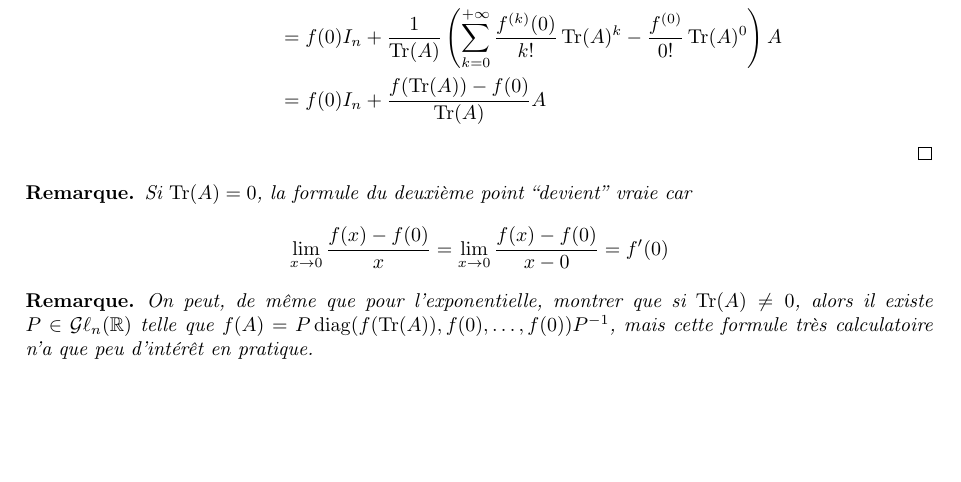
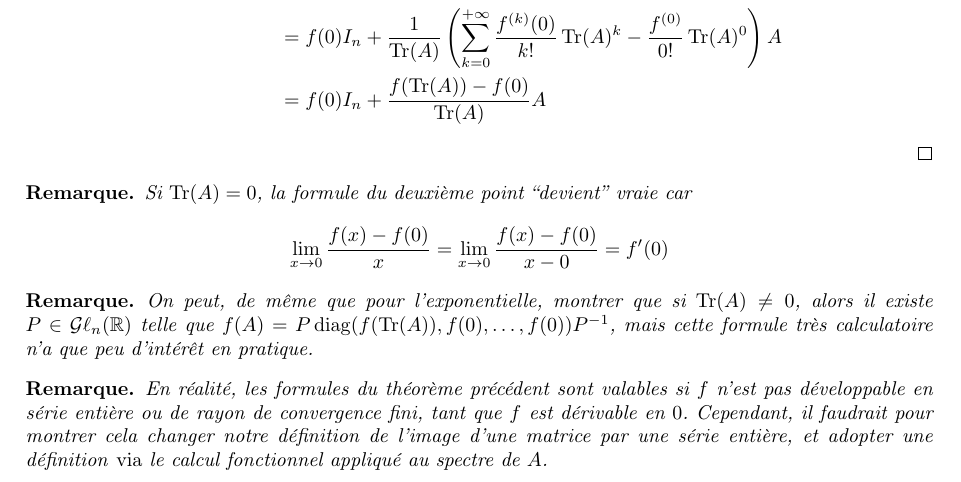
Before and after one commit to PaulJeFi/pauljefi.github.io, a LaTeX document (diag.tex): part of page 6 of 6, cut so that both start at the same text, the shorter picture padded with empty space. Compiled offline with pdfLaTeX.

Commit message:
add remark

```diff
--- a/diag.tex
+++ b/diag.tex
@@ -267,4 +267,8 @@ On a alors le théorème suivant, qui est une généralisation du théorème pr
     On peut, de même que pour l'exponentielle, montrer que si $\operatorname{Tr}(A) \neq 0$, alors il existe $P \in \mathcal{G}\ell_n(\mathbb{R})$ telle que $f(A) = P\operatorname{diag}(f(\operatorname{Tr}(A)), f(0), \dots, f(0))P^{-1}$, mais cette formule très calculatoire n'a que peu d'intérêt en pratique.
 \end{remark}
 
+\begin{remark}
+    En réalité, les formules du théorème précédent sont valables si $f$ n'est pas développable en série entière ou de rayon de convergence fini, tant que $f$ est dérivable en $0$. Cependant, il faudrait pour montrer cela changer notre définition de l'image d'une matrice par une série entière, et adopter une définition \emph{via} le calcul fonctionnel appliqué au spectre de $A$.
+\end{remark}
+
 \end{document}
```
